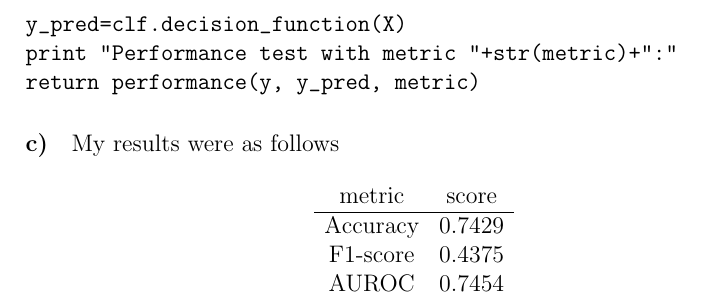
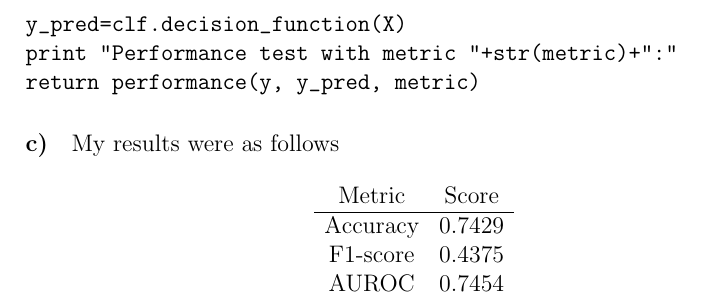
Before and after one commit to michaelwu756/CSM146, a LaTeX problem sheet (hw3/hw3.tex): part of page 6 of 6, cut so that both start at the same text. Compiled offline with pdfLaTeX.

Commit message:
uppercased Metric and Score

```diff
--- a/hw3/hw3.tex
+++ b/hw3/hw3.tex
@@ -206,7 +206,7 @@ return performance(y, y_pred, metric)
 My results were as follows
 \[
         \begin{array}{c c}
-                \text{metric} & \text{score}\\
+                \text{Metric} & \text{Score}\\
                 \hline
                 \text{Accuracy} & 0.7429\\
                 \text{F1-score} & 0.4375\\
```
